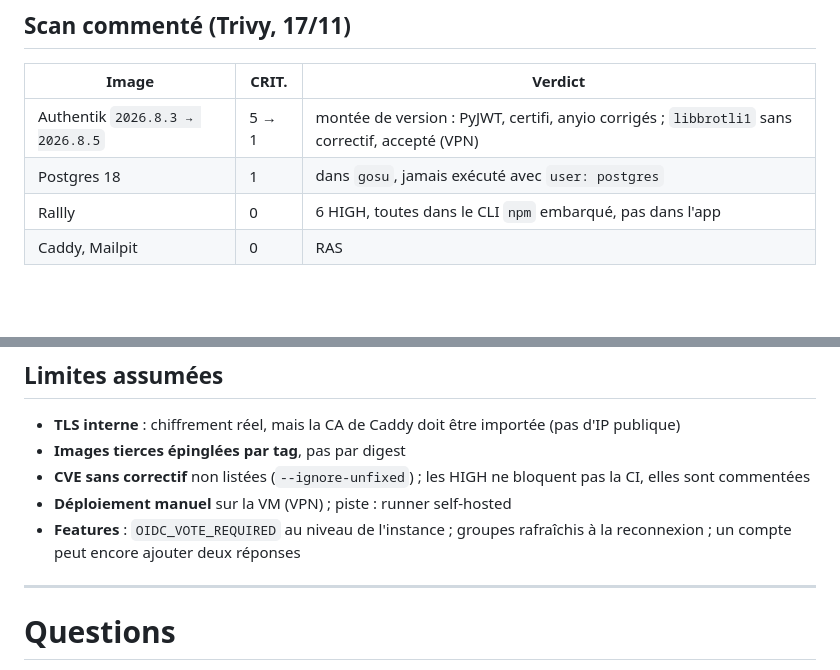
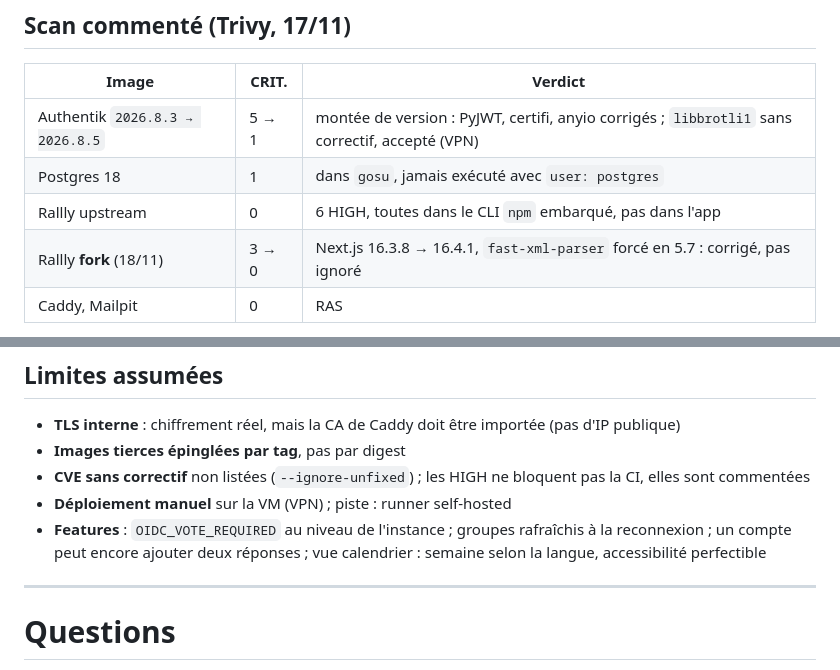
Before and after one commit to les-salopards/projet-infra, a Markdown page: docs/soutenance/slides.md, 2 parts joined by grey strips. Drawn GitHub-style; blank space fills up the shorter version.

```diff
--- a/docs/soutenance/slides.md
+++ b/docs/soutenance/slides.md
@@ -165,7 +190,8 @@ Eliott.
 | --- | --- | --- |
 | Authentik `2026.8.3 → 2026.8.5` | 5 → 1 | montée de version : PyJWT, certifi, anyio corrigés ; `libbrotli1` sans correctif, accepté (VPN) |
 | Postgres 18 | 1 | dans `gosu`, jamais exécuté avec `user: postgres` |
-| Rallly | 0 | 6 HIGH, toutes dans le CLI `npm` embarqué, pas dans l'app |
+| Rallly upstream | 0 | 6 HIGH, toutes dans le CLI `npm` embarqué, pas dans l'app |
+| Rallly **fork** (18/11) | 3 → 0 | Next.js 16.3.8 → 16.4.1, `fast-xml-parser` forcé en 5.7 : corrigé, pas ignoré |
 | Caddy, Mailpit | 0 | RAS |
 
 - Risques acceptés dans `.trivyignore.yaml`, **limités à un paquet et avec date d'expiration** → la CI repasse au rouge pour réévaluer
@@ -182,7 +208,7 @@ Eliott.
 - **CVE sans correctif** non listées (`--ignore-unfixed`) ; les HIGH ne bloquent pas la CI, elles sont commentées
 - **Déploiement manuel** sur la VM (VPN) ; piste : runner self-hosted
 - **Features** : `OIDC_VOTE_REQUIRED` au niveau de l'instance ; groupes rafraîchis à la reconnexion ;
-  un compte peut encore ajouter deux réponses
+  un compte peut encore ajouter deux réponses ; vue calendrier : semaine selon la langue, accessibilité perfectible
 
 <!-- Eliott. Conclure : l'infra d'abord, reproductible, la même du poste à la VM. -->
 
```
Also changed, not shown: other parts of docs/soutenance/slides.md (+33 -8 lines), docs/soutenance/demo.md (+9 -4 lines), docs/img/ci-fork-main-vert.png (added).
